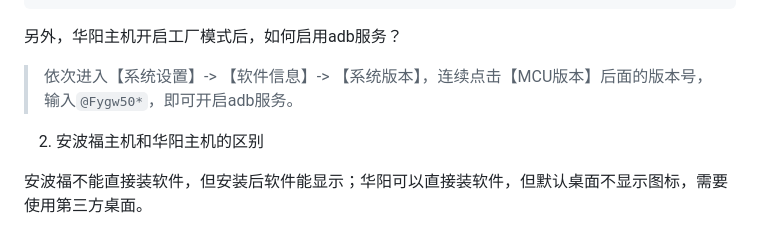
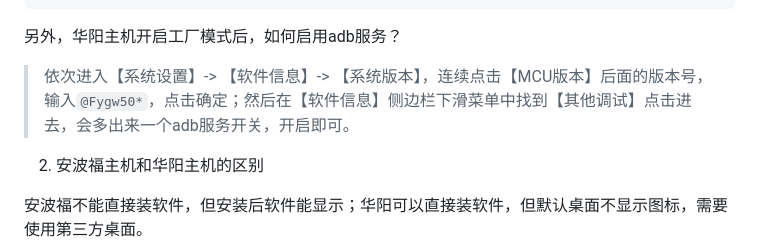
Before and after one commit to car-factory/car_apk_manager, a Markdown page: README.md, the part around the change. Rendered like a GitHub page.

```diff
--- a/README.md
+++ b/README.md
@@ -125,7 +125,7 @@ $ docker build --no-cache -t car_apk_manager \
 
 另外，华阳主机开启工厂模式后，如何启用adb服务？
 
-> 依次进入【系统设置】-> 【软件信息】-> 【系统版本】，连续点击【MCU版本】后面的版本号，输入`@Fygw50*`，即可开启adb服务。
+> 依次进入【系统设置】-> 【软件信息】-> 【系统版本】，连续点击【MCU版本】后面的版本号，输入`@Fygw50*`，点击确定；然后在【软件信息】侧边栏下滑菜单中找到【其他调试】点击进去，会多出来一个adb服务开关，开启即可。
 
 2. 安波福主机和华阳主机的区别
 
```
